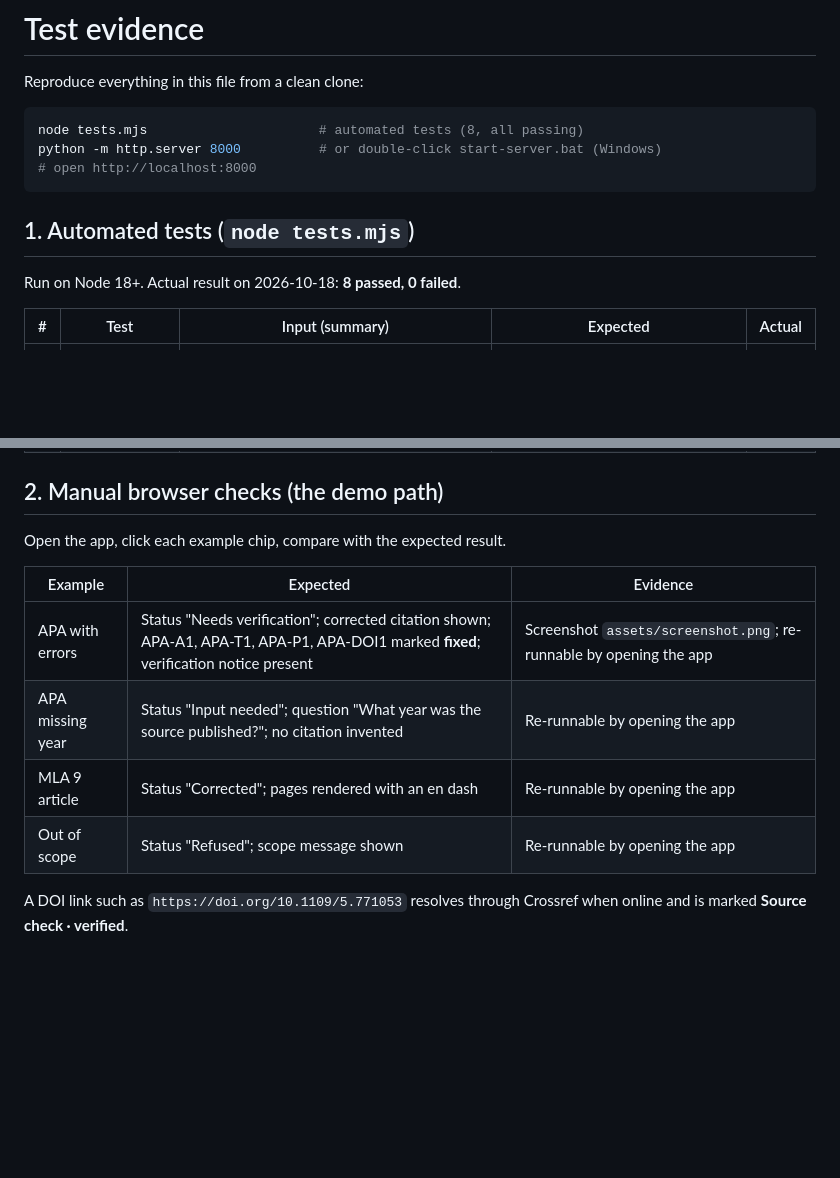
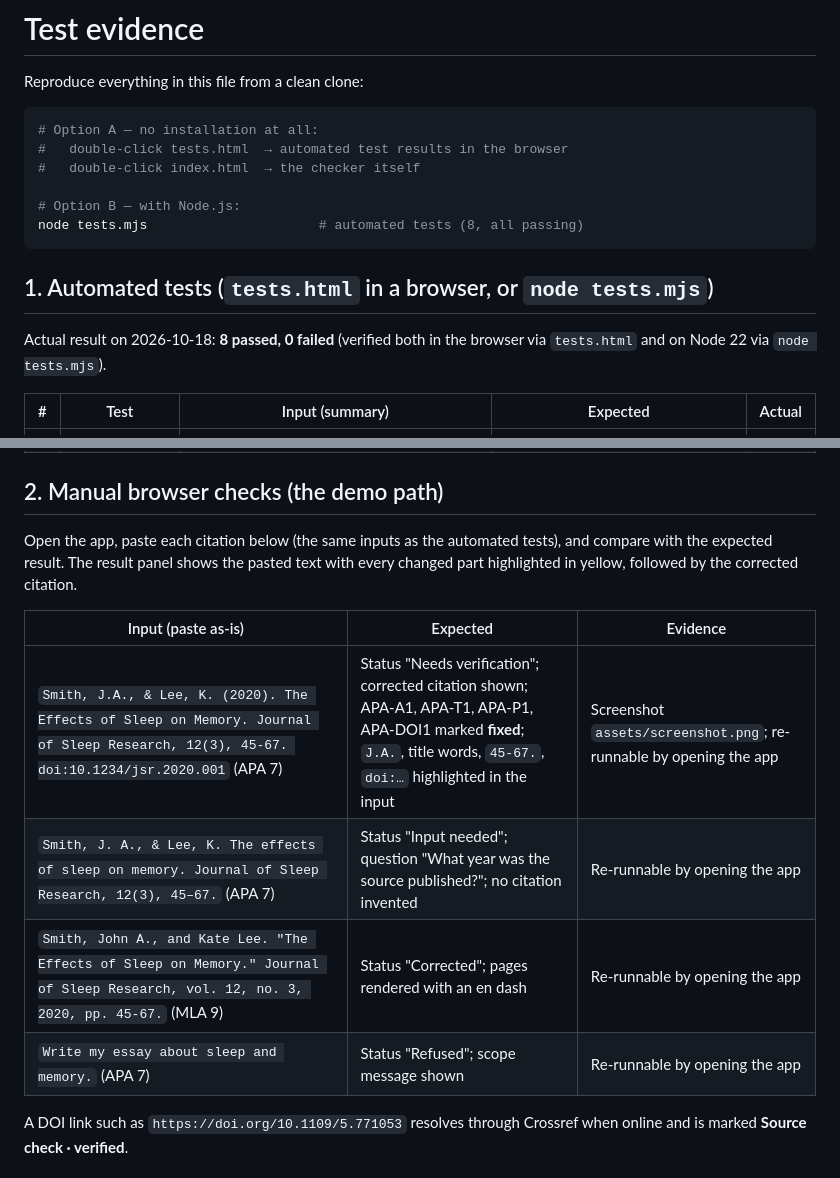
Before and after one commit to TerenceNGn/CiteCheck-APA-7-MLA-9-Citation-Checker-with-Human-Verification, a Markdown page: docs/TEST_EVIDENCE.md, 2 parts joined by grey strips. Drawn GitHub-style; blank space fills up the shorter version.

````diff
--- a/docs/TEST_EVIDENCE.md
+++ b/docs/TEST_EVIDENCE.md
@@ -3,14 +3,18 @@
 Reproduce everything in this file from a clean clone:
 
 ```bash
+# Option A — no installation at all:
+#   double-click tests.html  → automated test results in the browser
+#   double-click index.html  → the checker itself
+
+# Option B — with Node.js:
 node tests.mjs                      # automated tests (8, all passing)
-python -m http.server 8000          # or double-click start-server.bat (Windows)
-# open http://localhost:8000
 ```
 
-## 1. Automated tests (`node tests.mjs`)
+## 1. Automated tests (`tests.html` in a browser, or `node tests.mjs`)
 
-Run on Node 18+. Actual result on 2026-10-18: **8 passed, 0 failed**.
+Actual result on 2026-10-18: **8 passed, 0 failed** (verified both in the browser via
+`tests.html` and on Node 22 via `node tests.mjs`).
 
 | # | Test | Input (summary) | Expected | Actual |
 |---|------|-----------------|----------|--------|
@@ -25,14 +29,16 @@ Run on Node 18+. Actual result on 2026-10-18: **8 passed, 0 failed**.
 
 ## 2. Manual browser checks (the demo path)
 
-Open the app, click each example chip, compare with the expected result.
+Open the app, paste each citation below (the same inputs as the automated tests), and compare
+with the expected result. The result panel shows the pasted text with every changed part
+highlighted in yellow, followed by the corrected citation.
 
-| Example | Expected | Evidence |
+| Input (paste as-is) | Expected | Evidence |
 |---------|----------|----------|
-| APA with errors | Status "Needs verification"; corrected citation shown; APA-A1, APA-T1, APA-P1, APA-DOI1 marked **fixed**; verification notice present | Screenshot `assets/screenshot.png`; re-runnable by opening the app |
-| APA missing year | Status "Input needed"; question "What year was the source published?"; no citation invented | Re-runnable by opening the app |
-| MLA 9 article | Status "Corrected"; pages rendered with an en dash | Re-runnable by opening the app |
-| Out of scope | Status "Refused"; scope message shown | Re-runnable by opening the app |
+| `Smith, J.A., & Lee, K. (2020). The Effects of Sleep on Memory. Journal of Sleep Research, 12(3), 45-67. doi:10.1234/jsr.2020.001` (APA 7) | Status "Needs verification"; corrected citation shown; APA-A1, APA-T1, APA-P1, APA-DOI1 marked **fixed**; `J.A.`, title words, `45-67.`, `doi:…` highlighted in the input | Screenshot `assets/screenshot.png`; re-runnable by opening the app |
+| `Smith, J. A., & Lee, K. The effects of sleep on memory. Journal of Sleep Research, 12(3), 45–67.` (APA 7) | Status "Input needed"; question "What year was the source published?"; no citation invented | Re-runnable by opening the app |
+| `Smith, John A., and Kate Lee. "The Effects of Sleep on Memory." Journal of Sleep Research, vol. 12, no. 3, 2020, pp. 45-67.` (MLA 9) | Status "Corrected"; pages rendered with an en dash | Re-runnable by opening the app |
+| `Write my essay about sleep and memory.` (APA 7) | Status "Refused"; scope message shown | Re-runnable by opening the app |
 
 A DOI link such as `https://doi.org/10.1109/5.771053` resolves through Crossref when online and is marked **Source check · verified**.
 
````
Also changed, not shown: README.md (+15 -13 lines), assets/screenshot.png, 7 other files.
